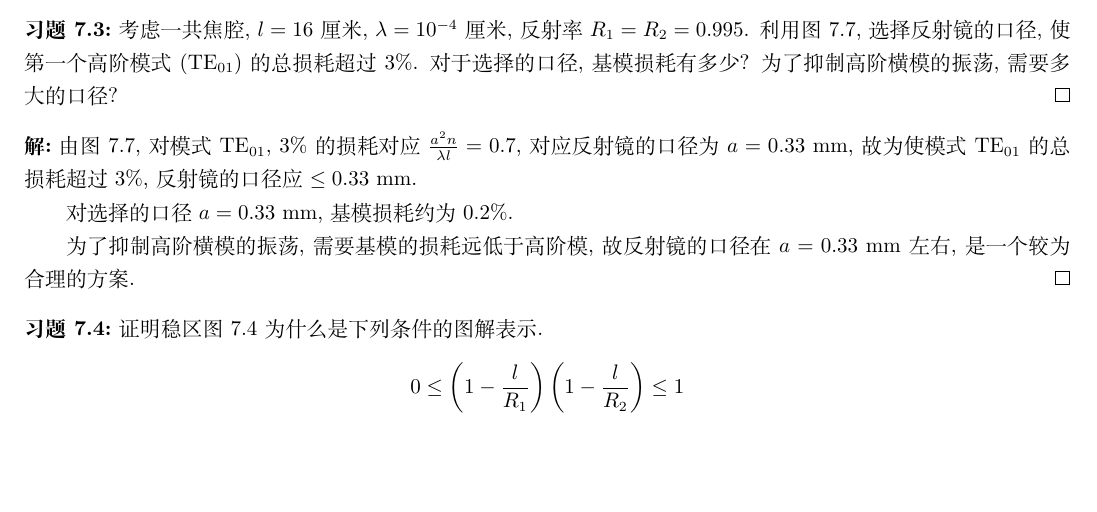
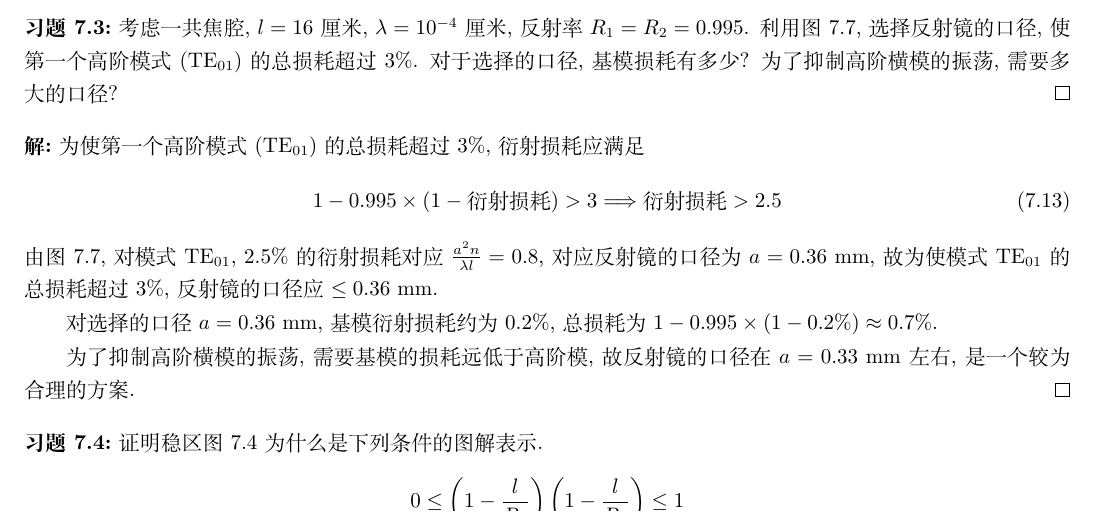
Before and after one commit to Chen-Jialin/Quantum-Electronics-Assignments, a LaTeX document (chap-7.tex): part of page 2 of 6, cut so that both start at the same text, the shorter picture padded with empty space. Compiled offline with XeLaTeX.

Commit message:
7.3 minor correction

```diff
--- a/chap-7.tex
+++ b/chap-7.tex
@@ -73,9 +73,14 @@
     考虑一共焦腔, $l=16$ 厘米, $\lambda=10^{-4}$ 厘米, 反射率 $R_1=R_2=0.995$. 利用图 7.7, 选择反射镜的口径, 使第一个高阶模式 (TE$_{01}$) 的总损耗超过 $3\%$. 对于选择的口径, 基模损耗有多少? 为了抑制高阶横模的振荡, 需要多大的口径?
 \end{exe}
 \begin{sol}
-    由图 7.7, 对模式 TE$_{01}$, $3\%$ 的损耗对应 $\frac{a^2n}{\lambda l}=0.7$, 对应反射镜的口径为 $a=0.33$ mm, 故为使模式 TE$_{01}$ 的总损耗超过 $3\%$, 反射镜的口径应 $\leq 0.33$ mm.
+    为使第一个高阶模式 (TE$_{01}$) 的总损耗超过 $3\%$, 衍射损耗应满足
+    \begin{gather}
+        1-0.995\times(1-\text{衍射损耗})>3%,\\
+        \Longrightarrow\text{衍射损耗}>2.5%,
+    \end{gather}
+    由图 7.7, 对模式 TE$_{01}$, $2.5\%$ 的衍射损耗对应 $\frac{a^2n}{\lambda l}=0.8$, 对应反射镜的口径为 $a=0.36$ mm, 故为使模式 TE$_{01}$ 的总损耗超过 $3\%$, 反射镜的口径应 $\leq 0.36$ mm.
 
-    对选择的口径 $a=0.33$ mm, 基模损耗约为 $0.2\%$.
+    对选择的口径 $a=0.36$ mm, 基模衍射损耗约为 $0.2\%$, 总损耗为 $1-0.995\times(1-0.2\%)\approx 0.7\%$.
 
     为了抑制高阶横模的振荡, 需要基模的损耗远低于高阶模, 故反射镜的口径在 $a=0.33$ mm 左右, 是一个较为合理的方案.
 \end{sol}
```
